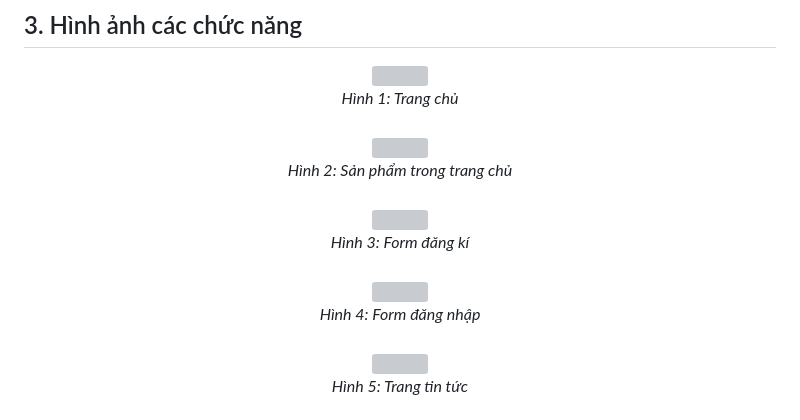
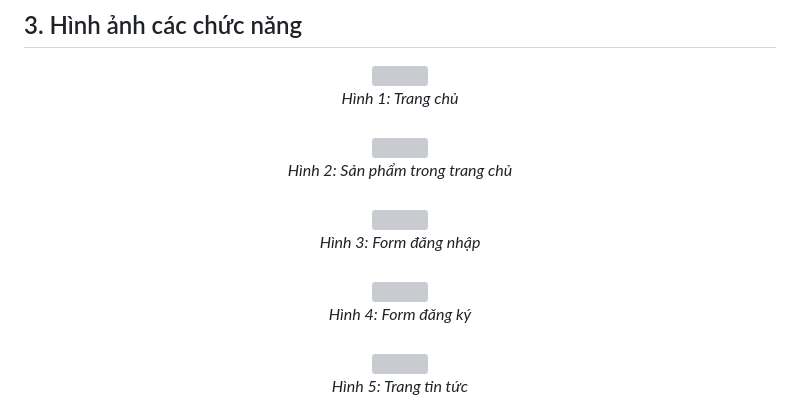
Before and after one commit to nguyenhonh2004/ChuyenDoiSo-muasamthuongmaidientu, a Markdown page: README.md, the part around the change printed below. Drawn GitHub-style; grey boxes are pictures that could not be loaded.

```diff
--- a/README.md
+++ b/README.md
@@ -65,9 +65,9 @@
         <img src="img/anh/2.jpg" alt="" width="800"/><br/>
          <i>Hình 2: Sản phẩm trong trang chủ<i><br/><br/>
         <img src="img/anh/3.jpg" alt="" width="800"/><br/>
-        <i>Hình 3: Form đăng kí <i><br/><br/>
+        <i>Hình 3: Form đăng nhập <i><br/><br/>
          <img src="img/anh/4.jpg" alt="" width="800"/><br/>
-        <i>Hình 4: Form đăng nhập <i><br/><br/>
+        <i>Hình 4: Form đăng ký <i><br/><br/>
          <img src="img/anh/5.jpg" alt="" width="800"/><br/>
          <i>Hình 5: Trang tin tức<i><br/><br/>
          <img src="img/anh/6.jpg" alt="" width="800"/><br/>
```
Also changed, not shown: other parts of README.md (+11 -36 lines).
